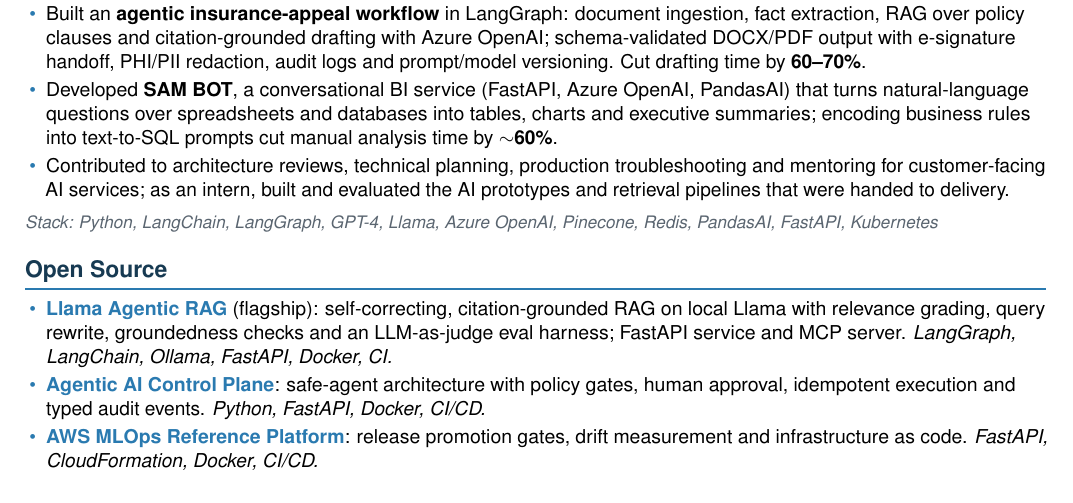
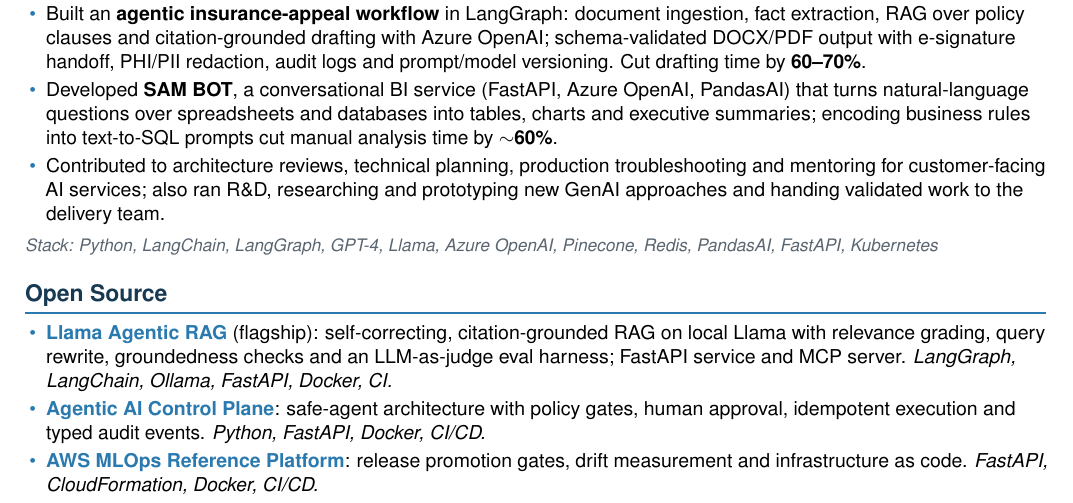
Before and after one commit to abuzar18/abuzar18.github.io, a LaTeX CV (cv/main.tex): part of page 2 of 2, cut so that both start at the same text. Compiled offline with pdfLaTeX.

Commit message:
CV: reword OptimusFox R&D bullet (no intern framing)

```diff
--- a/cv/main.tex
+++ b/cv/main.tex
@@ -158,7 +158,7 @@
   \item Reduced inference latency by \textbf{$\sim$40\%} and LLM API costs by \textbf{35\%} through prompt routing and Redis caching.
   \item Built an \textbf{agentic insurance-appeal workflow} in LangGraph: document ingestion, fact extraction, RAG over policy clauses and citation-grounded drafting with Azure OpenAI; schema-validated DOCX/PDF output with e-signature handoff, PHI/PII redaction, audit logs and prompt/model versioning. Cut drafting time by \textbf{60--70\%}.
   \item Developed \textbf{SAM BOT}, a conversational BI service (FastAPI, Azure OpenAI, PandasAI) that turns natural-language questions over spreadsheets and databases into tables, charts and executive summaries; encoding business rules into text-to-SQL prompts cut manual analysis time by \textbf{$\sim$60\%}.
-  \item Contributed to architecture reviews, technical planning, production troubleshooting and mentoring for customer-facing AI services; as an intern, built and evaluated the AI prototypes and retrieval pipelines that were handed to delivery.
+  \item Contributed to architecture reviews, technical planning, production troubleshooting and mentoring for customer-facing AI services; also ran R\&D, researching and prototyping new GenAI approaches and handing validated work to the delivery team.
 \end{itemize}
 \stack{Python, LangChain, LangGraph, GPT-4, Llama, Azure OpenAI, Pinecone, Redis, PandasAI, FastAPI, Kubernetes}
 
```
